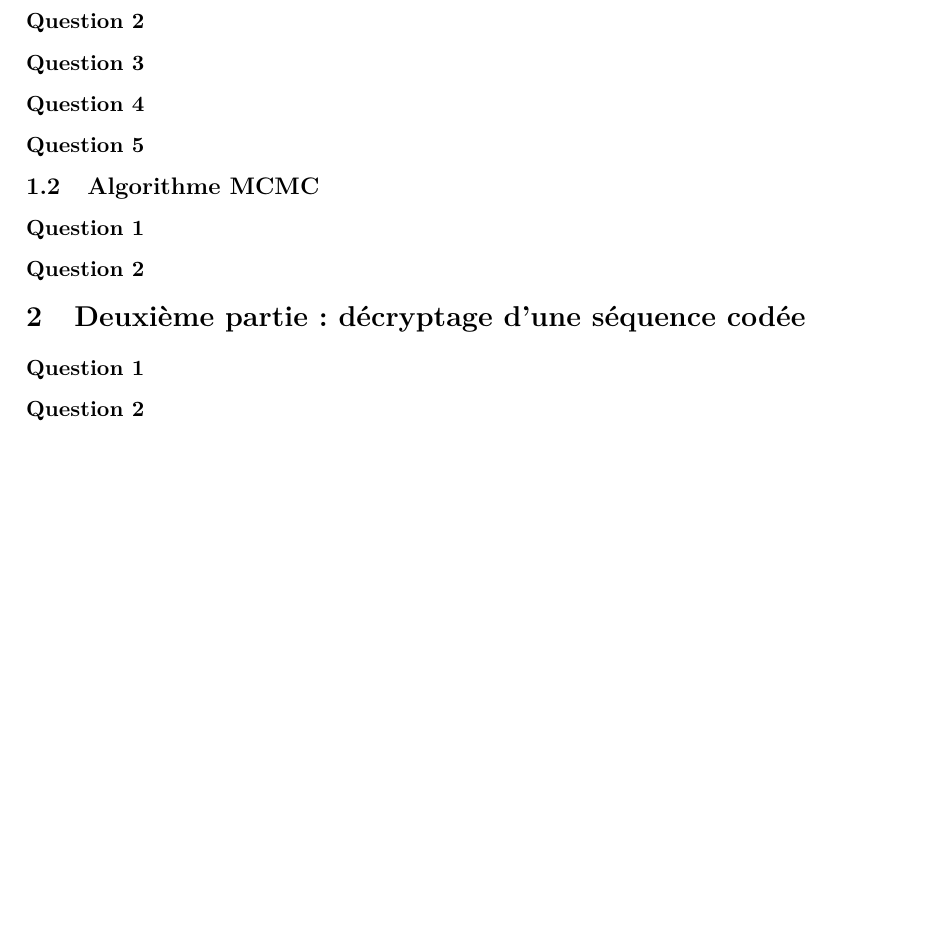
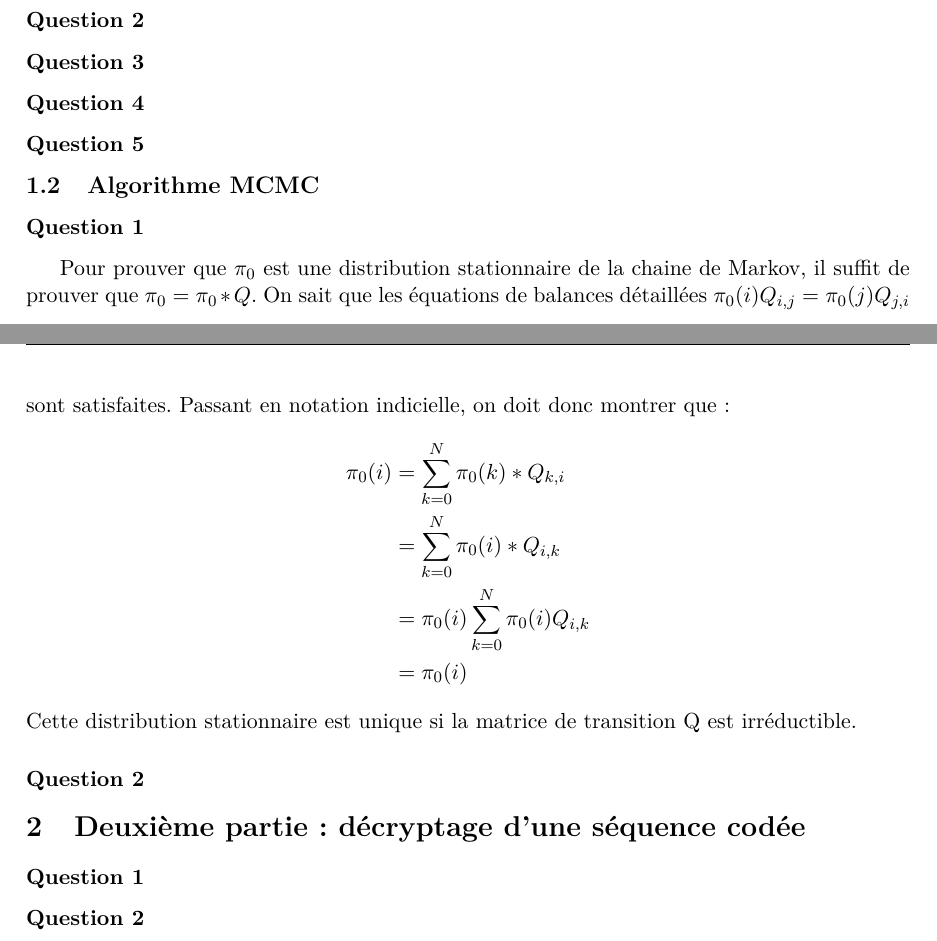
Before and after one commit to hokolomopo/MCMC_Cryptanalysis, a LaTeX document (rapport.tex): part of page 3 of 3 before the commit and two parts of pages 2 and 3 of 3 after it, the two joined at a grey line, cut so that both start at the same text, the shorter picture padded with empty space. Compiled offline with pdfLaTeX.

Commit message:
Add question 1.2.i

```diff
--- a/rapport.tex
+++ b/rapport.tex
@@ -27,7 +27,7 @@
 \usepackage[top=3cm, bottom=3cm, left=3cm, right=3cm]{geometry}
 \pagestyle{fancy}
 \addto\captionsfrench{\def\tablename{Tableau}}
-\lhead{Stegen Thomas s...... \quad  Adrien Minne s154340 \quad  Delaunoy Arnaud s153059}
+\lhead{Stegen Thomas s154315 \quad  Adrien Minne s154340 \quad  Delaunoy Arnaud s153059}
 \hypersetup{                    % parametrage des hyperliens
     colorlinks=true,                % colorise les liens
     breaklinks=true,                % permet les retours à la ligne pour les liens trop longs
@@ -38,7 +38,7 @@
 \definecolor{mygreen}{RGB}{28,172,0} % color values Red, Green, Blue
 \definecolor{mylilas}{RGB}{170,55,241}
 \title{Processus stochastiques: cryptanalyse}
-\author{Stegen Thomas s...... \\ Adrien Minne s154340 \\ Delaunoy Arnaud s153059}
+\author{Stegen Thomas s154315 \\ Adrien Minne s154340 \\ Delaunoy Arnaud s153059}
 \date{}
 \renewcommand\thesection{\arabic{section}}
 \renewcommand\thesubsection{\arabic{section}.\arabic{subsection}}
@@ -124,6 +124,16 @@ $$ \theta_{i,j} = \frac{n_1}{n_0+n_1} = \frac{\mbox{nombre d'occurrences de i su
 \subsubsection{}
 \subsection{Algorithme MCMC}
 \subsubsection{}
+Pour prouver que $\pi_0$ est une distribution stationnaire de la chaine de Markov, il suffit de prouver que $\pi_0=\pi_0 *Q$.
+On sait que les équations de balances détaillées $\pi_0(i)Q_{i,j} = \pi_0(j)Q_{j,i}$ sont satisfaites.
+Passant en notation indicielle, on doit donc montrer que :
+\begin{align*}
+\pi_0(i) &= \sum^{N}_{k=0} \pi_0(k)*Q_{k,i} \\
+& = \sum^{N}_{k=0} \pi_0(i)*Q_{i,k} \\
+& = \pi_0(i) \sum^{N}_{k=0} \pi_0(i) Q_{i,k} \\
+& = \pi_0(i)
+\end{align*}
+Cette distribution stationnaire est unique si la matrice de transition Q est irréductible.
 \subsubsection{}
 \section{Deuxième partie : décryptage d’une séquence codée}
 \subsubsection{}
```
Also changed, not shown: projet-mcmc-2018.pdf (added).
